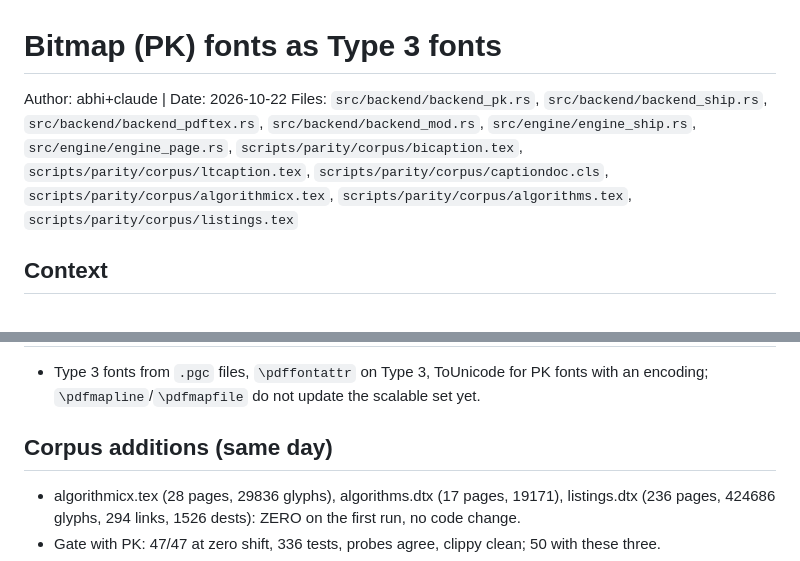
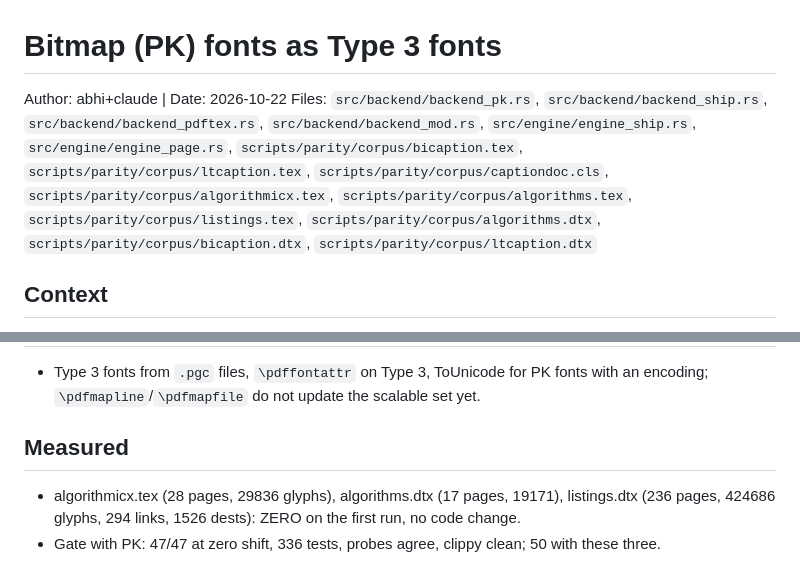
Before and after one commit to abhksinha/RushTeX, a Markdown page: memorycastle/journal/2026-10-22-pk-type3.md, 2 parts joined by grey strips. GitHub-like rendering.

Commit message:
docs(journal): note sections and files

```diff
--- a/memorycastle/journal/2026-10-22-pk-type3.md
+++ b/memorycastle/journal/2026-10-22-pk-type3.md
@@ -1,6 +1,6 @@
 # Bitmap (PK) fonts as Type 3 fonts
 Author: abhi+claude | Date: 2026-10-22
-Files: `src/backend/backend_pk.rs`, `src/backend/backend_ship.rs`, `src/backend/backend_pdftex.rs`, `src/backend/backend_mod.rs`, `src/engine/engine_ship.rs`, `src/engine/engine_page.rs`, `scripts/parity/corpus/bicaption.tex`, `scripts/parity/corpus/ltcaption.tex`, `scripts/parity/corpus/captiondoc.cls`, `scripts/parity/corpus/algorithmicx.tex`, `scripts/parity/corpus/algorithms.tex`, `scripts/parity/corpus/listings.tex`
+Files: `src/backend/backend_pk.rs`, `src/backend/backend_ship.rs`, `src/backend/backend_pdftex.rs`, `src/backend/backend_mod.rs`, `src/engine/engine_ship.rs`, `src/engine/engine_page.rs`, `scripts/parity/corpus/bicaption.tex`, `scripts/parity/corpus/ltcaption.tex`, `scripts/parity/corpus/captiondoc.cls`, `scripts/parity/corpus/algorithmicx.tex`, `scripts/parity/corpus/algorithms.tex`, `scripts/parity/corpus/listings.tex`, `scripts/parity/corpus/algorithms.dtx`, `scripts/parity/corpus/bicaption.dtx`, `scripts/parity/corpus/ltcaption.dtx`
 
 ## Context
 Batch 4 item. bicaption.dtx shows one glyph of `ifsym10`, a Metafont-only font: pdfTeX finds
@@ -39,7 +39,7 @@ no map entry and embeds the PK bitmaps as a Type 3 font (writet3.c `writepk`).
 - Type 3 fonts from `.pgc` files, `\pdffontattr` on Type 3, ToUnicode for PK fonts with an
   encoding; `\pdfmapline`/`\pdfmapfile` do not update the scalable set yet.
 
-## Corpus additions (same day)
+## Measured
 - algorithmicx.tex (28 pages, 29836 glyphs), algorithms.dtx (17 pages, 19171), listings.dtx
   (236 pages, 424686 glyphs, 294 links, 1526 dests): ZERO on the first run, no code change.
 - Gate with PK: 47/47 at zero shift, 336 tests, probes agree, clippy clean; 50 with these three.
```
Also changed, not shown: memorycastle/journal/2026-10-22-pdfxform.md (+1 -1 lines).
